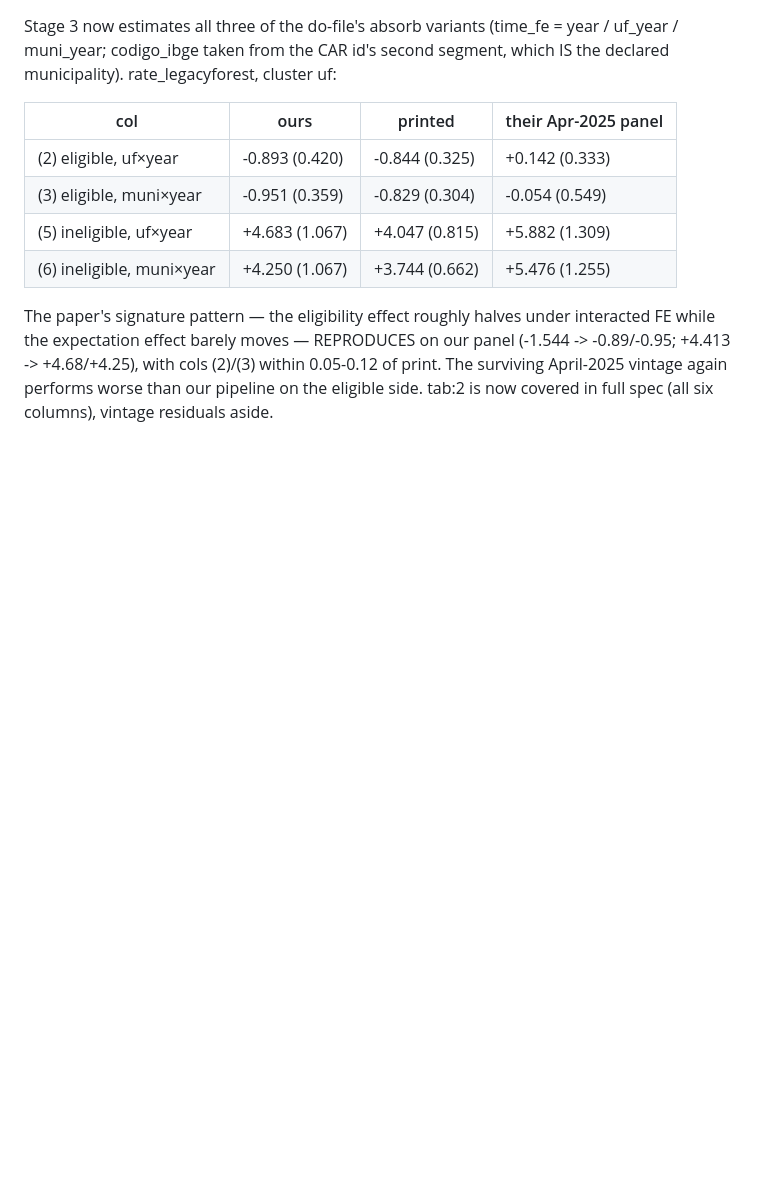
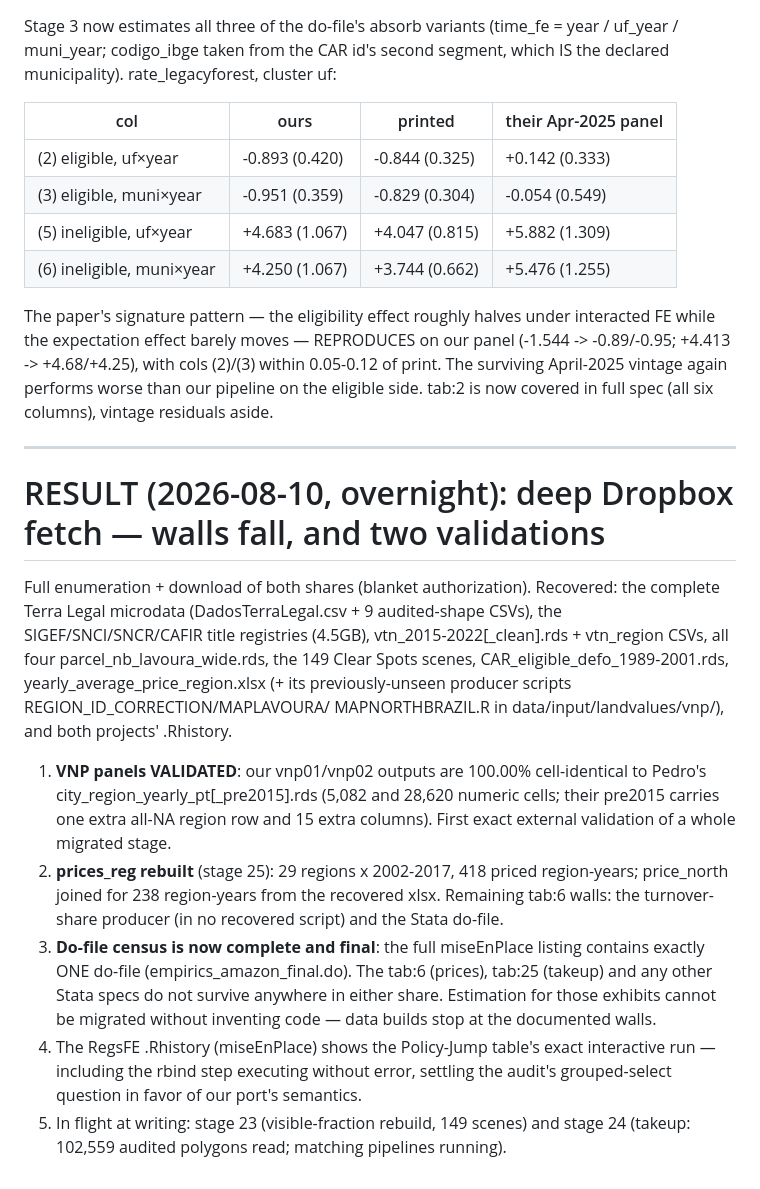
Before and after one commit to Orimadros/amnesty-project, a Markdown page: docs/notes/paper_legacy_method_diffs.md, the part around the change. GitHub-like rendering; blank space fills up the shorter version.

Commit message:
Document the overnight fetch: VNP panels validated exactly, do-file census final
Co-Authored-By: Claude Fable 5 <noreply@anthropic.com>

```diff
--- a/docs/notes/paper_legacy_method_diffs.md
+++ b/docs/notes/paper_legacy_method_diffs.md
@@ -1280,3 +1280,34 @@ panel (-1.544 -> -0.89/-0.95; +4.413 -> +4.68/+4.25), with cols (2)/(3) within
 0.05-0.12 of print. The surviving April-2025 vintage again performs worse than
 our pipeline on the eligible side. tab:2 is now covered in full spec (all six
 columns), vintage residuals aside.
+
+---
+
+# RESULT (2026-08-10, overnight): deep Dropbox fetch — walls fall, and two validations
+
+Full enumeration + download of both shares (blanket authorization). Recovered:
+the complete Terra Legal microdata (DadosTerraLegal.csv + 9 audited-shape CSVs),
+the SIGEF/SNCI/SNCR/CAFIR title registries (4.5GB), vtn_2015-2022[_clean].rds +
+vtn_region CSVs, all four parcel_nb_lavoura_wide.rds, the 149 Clear Spots
+scenes, CAR_eligible_defo_1989-2001.rds, yearly_average_price_region.xlsx (+ its
+previously-unseen producer scripts REGION_ID_CORRECTION/MAPLAVOURA/
+MAPNORTHBRAZIL.R in data/input/landvalues/vnp/), and both projects' .Rhistory.
+
+1. **VNP panels VALIDATED**: our vnp01/vnp02 outputs are 100.00% cell-identical
+   to Pedro's city_region_yearly_pt[_pre2015].rds (5,082 and 28,620 numeric
+   cells; their pre2015 carries one extra all-NA region row and 15 extra
+   columns). First exact external validation of a whole migrated stage.
+2. **prices_reg rebuilt** (stage 25): 29 regions x 2002-2017, 418 priced
+   region-years; price_north joined for 238 region-years from the recovered
+   xlsx. Remaining tab:6 walls: the turnover-share producer (in no recovered
+   script) and the Stata do-file.
+3. **Do-file census is now complete and final**: the full miseEnPlace listing
+   contains exactly ONE do-file (empirics_amazon_final.do). The tab:6 (prices),
+   tab:25 (takeup) and any other Stata specs do not survive anywhere in either
+   share. Estimation for those exhibits cannot be migrated without inventing
+   code — data builds stop at the documented walls.
+4. The RegsFE .Rhistory (miseEnPlace) shows the Policy-Jump table's exact
+   interactive run — including the rbind step executing without error, settling
+   the audit's grouped-select question in favor of our port's semantics.
+5. In flight at writing: stage 23 (visible-fraction rebuild, 149 scenes) and
+   stage 24 (takeup: 102,559 audited polygons read; matching pipelines running).
```
